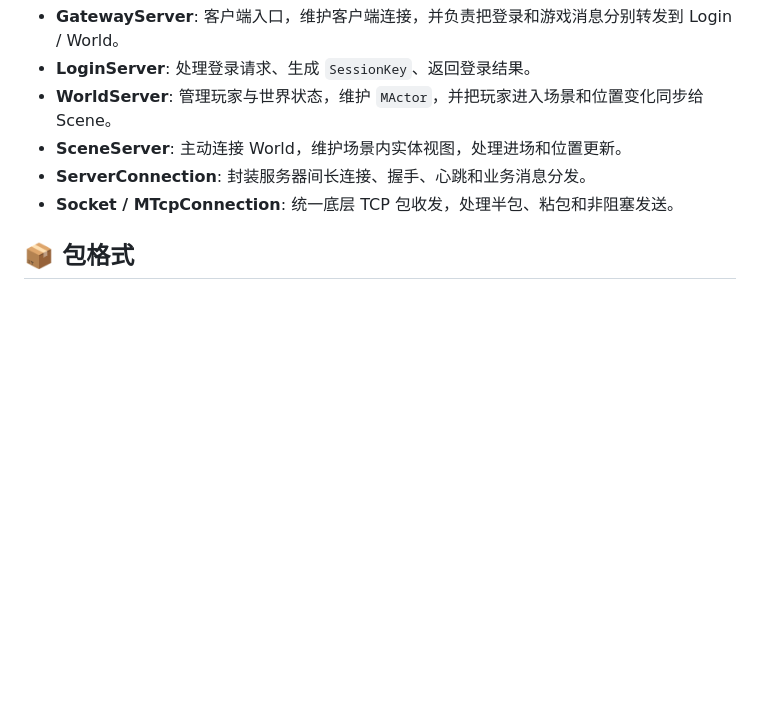
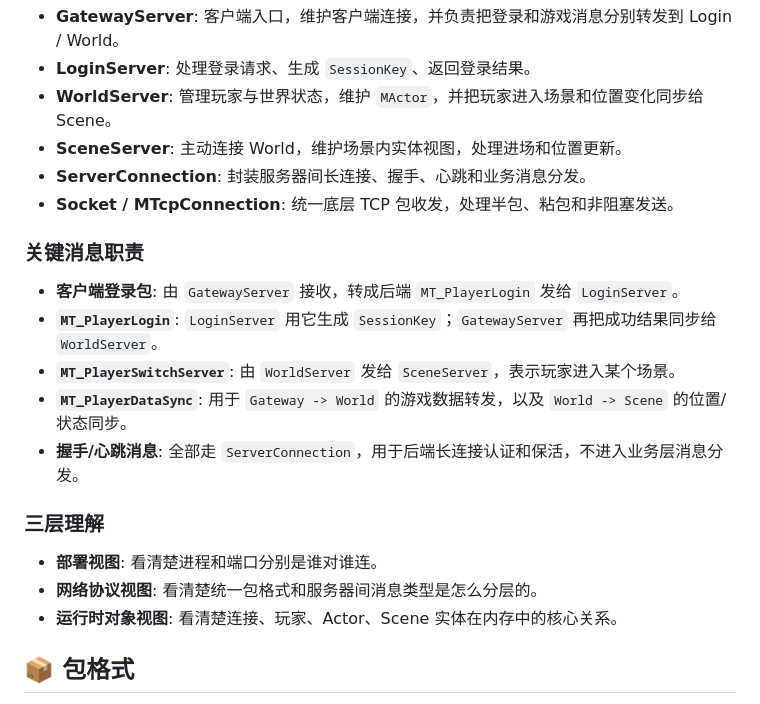
Before and after one commit to lz1287209575/Mession, a Markdown page: README.md, the part around one of its changes. GitHub-like rendering; blank space fills up the shorter version.

```diff
--- a/README.md
+++ b/README.md
@@ -134,6 +272,20 @@ make -j4
 - **ServerConnection**: 封装服务器间长连接、握手、心跳和业务消息分发。
 - **Socket / MTcpConnection**: 统一底层 TCP 包收发，处理半包、粘包和非阻塞发送。
 
+### 关键消息职责
+
+- **客户端登录包**: 由 `GatewayServer` 接收，转成后端 `MT_PlayerLogin` 发给 `LoginServer`。
+- **`MT_PlayerLogin`**: `LoginServer` 用它生成 `SessionKey`；`GatewayServer` 再把成功结果同步给 `WorldServer`。
+- **`MT_PlayerSwitchServer`**: 由 `WorldServer` 发给 `SceneServer`，表示玩家进入某个场景。
+- **`MT_PlayerDataSync`**: 用于 `Gateway -> World` 的游戏数据转发，以及 `World -> Scene` 的位置/状态同步。
+- **握手/心跳消息**: 全部走 `ServerConnection`，用于后端长连接认证和保活，不进入业务层消息分发。
+
+### 三层理解
+
+- **部署视图**: 看清楚进程和端口分别是谁对谁连。
+- **网络协议视图**: 看清楚统一包格式和服务器间消息类型是怎么分层的。
+- **运行时对象视图**: 看清楚连接、玩家、Actor、Scene 实体在内存中的核心关系。
+
 ## 📦 包格式
 
 - **客户端 <-> Gateway / 服务端 MTcpConnection**: `Length(4) + MsgType(1) + Payload(N)`
```
Also changed, not shown: other parts of README.md (+138 -0 lines).
